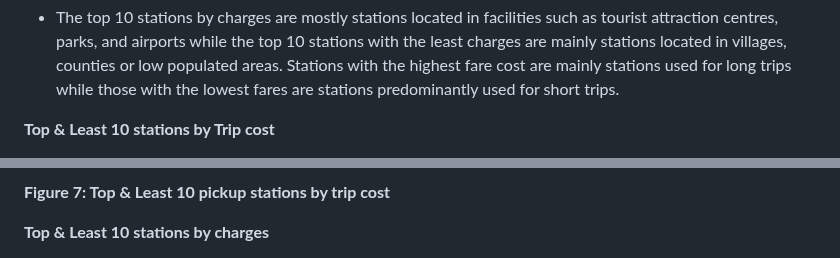
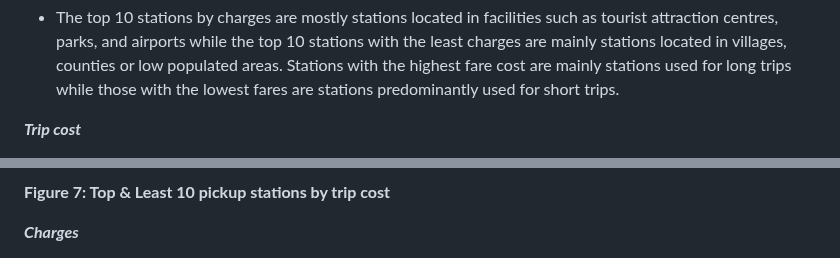
Before and after one commit to Chygos/Projects, a Markdown page: Taxi demand analysis/EDA/README.md, 2 parts joined by grey strips. Rendered like a GitHub page.

```diff
--- a/Taxi demand analysis/EDA/README.md
+++ b/Taxi demand analysis/EDA/README.md
@@ -102,5 +96,5 @@ Next, we delved into estimating the average trip charges and fare costs for stat
 
 - The top 10 stations by charges are mostly stations located in facilities such as tourist attraction centres, parks, and airports while the top 10 stations with the least charges are mainly stations located in villages, counties or low populated areas. Stations with the highest fare cost are mainly stations used for long trips while those with the lowest fares are stations predominantly used for short trips.
 
-__Top & Least 10 stations by Trip cost__
+___Trip cost___
 
@@ -110,5 +103,5 @@ __Top & Least 10 stations by Trip cost__
 __Figure 7: Top & Least 10 pickup stations by trip cost__
 
 
-__Top & Least 10 stations by charges__
+___Charges___
 
```
Also changed, not shown: other parts of Taxi demand analysis/EDA/README.md (+2 -11 lines).
